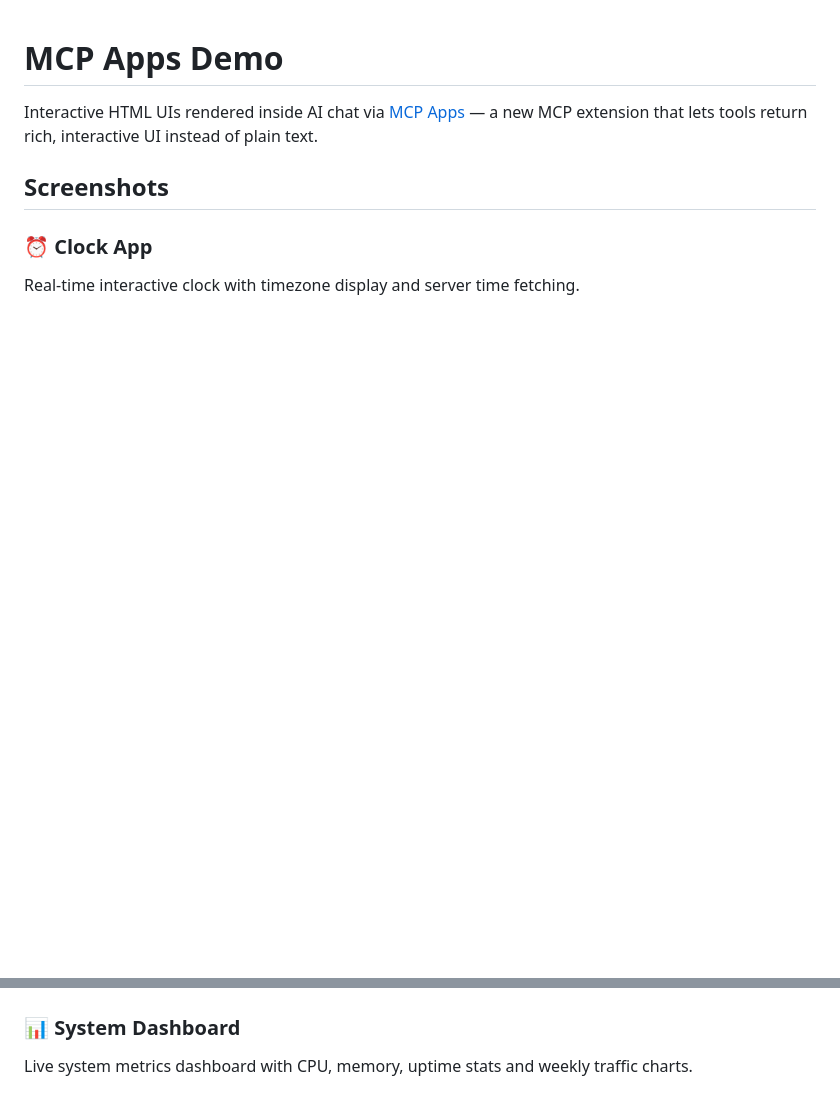
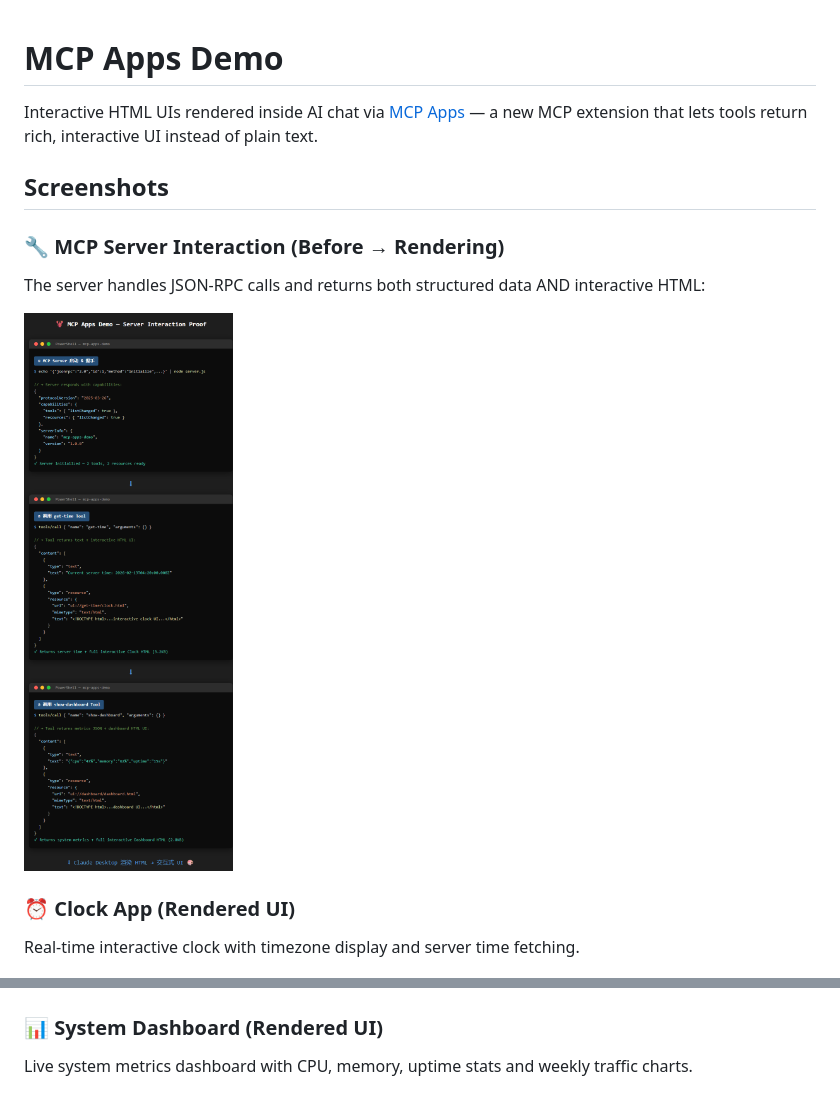
Before and after one commit to donghaozhang/mcp-apps-demo, a Markdown page: README.md, 2 parts joined by grey strips. GitHub-like rendering; pictures changed too: screenshots/mcp-interaction.png (added); blank space fills up the shorter version.

Commit message:
Add MCP interaction screenshot showing before/after flow

```diff
--- a/README.md
+++ b/README.md
@@ -4,12 +4,17 @@ Interactive HTML UIs rendered inside AI chat via [MCP Apps](https://modelcontext
 
 ## Screenshots
 
-### ⏰ Clock App
+### 🔧 MCP Server Interaction (Before → Rendering)
+The server handles JSON-RPC calls and returns both structured data AND interactive HTML:
+
+![MCP Interaction](screenshots/mcp-interaction.png)
+
+### ⏰ Clock App (Rendered UI)
 Real-time interactive clock with timezone display and server time fetching.
 
 ![Clock App](screenshots/clock-app.png)
 
-### 📊 System Dashboard
+### 📊 System Dashboard (Rendered UI)
 Live system metrics dashboard with CPU, memory, uptime stats and weekly traffic charts.
 
 ![Dashboard](screenshots/dashboard.png)
```
